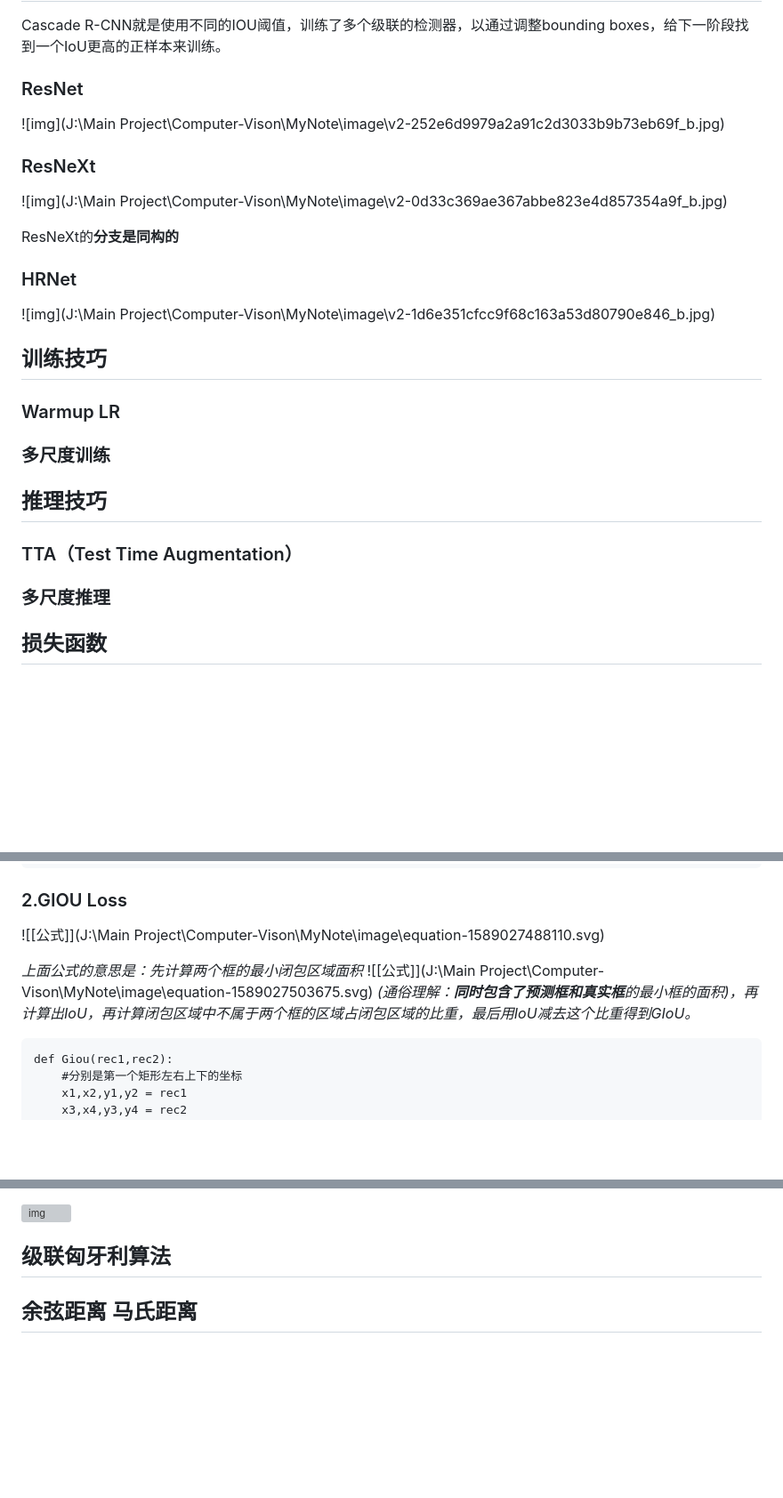
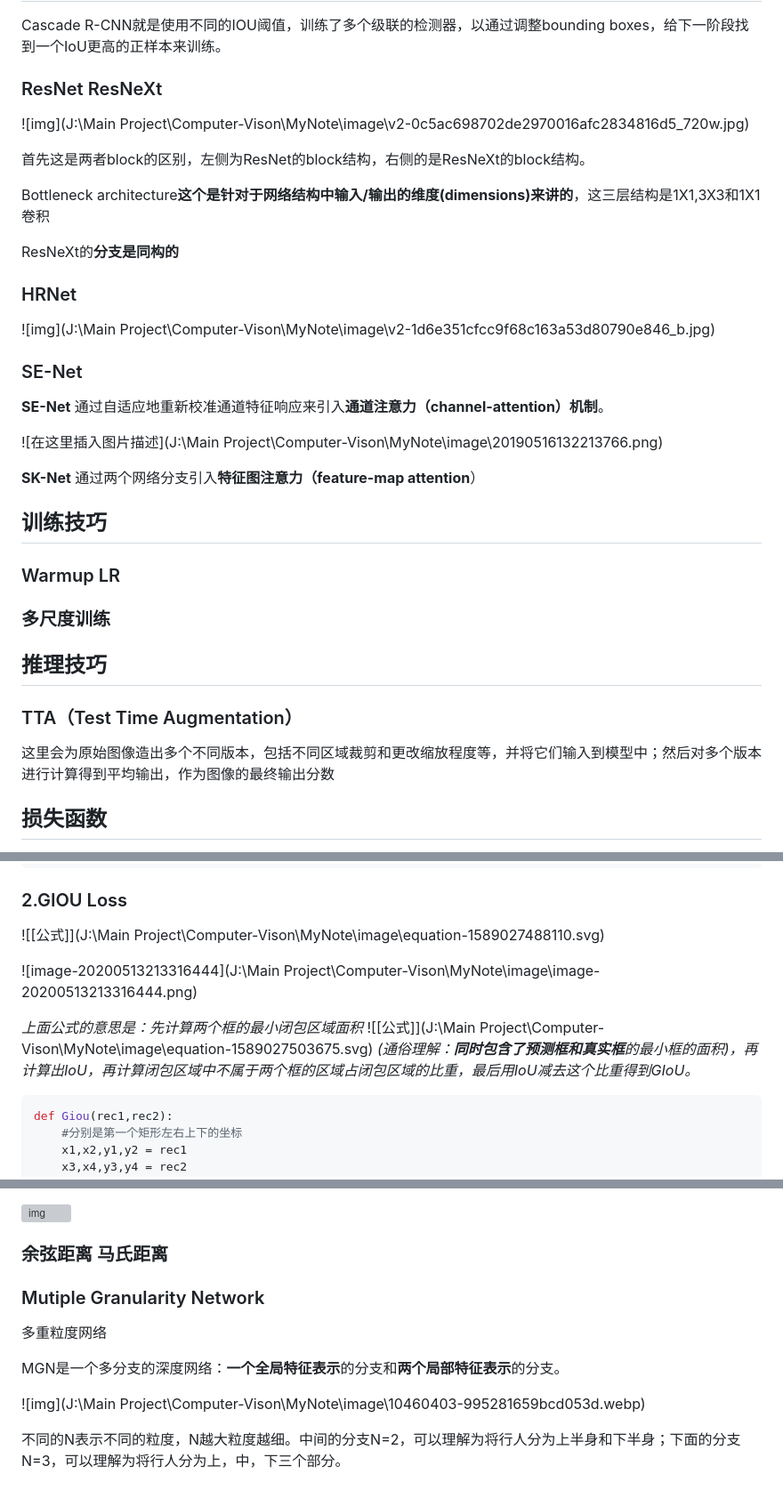
Before and after one commit to KeyForce/Computer-Vison, a Markdown page: MyNote/目标跟踪.md, 3 parts joined by grey strips. Shown: that part at 89% size. Drawn GitHub-style; blank space fills up the shorter version; grey boxes are pictures that could not be loaded.

````diff
--- a/MyNote/目标跟踪.md
+++ b/MyNote/目标跟踪.md
@@ -6,19 +6,29 @@
 
 Cascade R-CNN就是使用不同的IOU阈值，训练了多个级联的检测器，以通过调整bounding boxes，给下一阶段找到一个IoU更高的正样本来训练。
 
-### ResNet
+### ResNet ResNeXt
 
-![img](J:\Main Project\Computer-Vison\MyNote\image\v2-252e6d9979a2a91c2d3033b9b73eb69f_b.jpg)
+![img](J:\Main Project\Computer-Vison\MyNote\image\v2-0c5ac698702de2970016afc2834816d5_720w.jpg)
 
-### ResNeXt
 
-![img](J:\Main Project\Computer-Vison\MyNote\image\v2-0d33c369ae367abbe823e4d857354a9f_b.jpg)
+
+首先这是两者block的区别，左侧为ResNet的block结构，右侧的是ResNeXt的block结构。
+
+Bottleneck architecture**这个是针对于网络结构中输入/输出的维度(dimensions)来讲的**，这三层结构是1X1,3X3和1X1卷积
 
 ResNeXt的**分支是同构的**
 
 ### HRNet
 
 ![img](J:\Main Project\Computer-Vison\MyNote\image\v2-1d6e351cfcc9f68c163a53d80790e846_b.jpg)
+
+### SE-Net
+
+**SE-Net** 通过自适应地重新校准通道特征响应来引入**通道注意力（channel-attention）机制**。
+
+![在这里插入图片描述](J:\Main Project\Computer-Vison\MyNote\image\20190516132213766.png)
+
+**SK-Net** 通过两个网络分支引入**特征图注意力（feature-map attention**）
 
 ## 训练技巧
 
@@ -32,11 +42,7 @@ ResNeXt的**分支是同构的**
 
 ### TTA（Test Time Augmentation）
 
-### 多尺度推理
-
-
-
-
+这里会为原始图像造出多个不同版本，包括不同区域裁剪和更改缩放程度等，并将它们输入到模型中；然后对多个版本进行计算得到平均输出，作为图像的最终输出分数
 
 ## 损失函数
 
@@ -78,9 +84,11 @@ def Iou(box1, box2)
 
 ![[公式]](J:\Main Project\Computer-Vison\MyNote\image\equation-1589027488110.svg)
 
+![image-20200513213316444](J:\Main Project\Computer-Vison\MyNote\image\image-20200513213316444.png)
+
 *上面公式的意思是：先计算两个框的最小闭包区域面积* ![[公式]](J:\Main Project\Computer-Vison\MyNote\image\equation-1589027503675.svg) *(通俗理解：**同时包含了预测框和真实框**的最小框的面积)，再计算出IoU，再计算闭包区域中不属于两个框的区域占闭包区域的比重，最后用IoU减去这个比重得到GIoU。*
 
-```
+```python
 def Giou(rec1,rec2):
     #分别是第一个矩形左右上下的坐标
     x1,x2,y1,y2 = rec1
@@ -209,6 +217,14 @@ Frame 0：检测器检测到了3个detections，当前没有任何tracks，将
 
 
 
-## 级联匈牙利算法
+### 余弦距离 马氏距离
 
-## 余弦距离 马氏距离
+### Mutiple Granularity Network
+
+多重粒度网络
+
+MGN是一个多分支的深度网络：**一个全局特征表示**的分支和**两个局部特征表示**的分支。
+
+![img](J:\Main Project\Computer-Vison\MyNote\image\10460403-995281659bcd053d.webp)
+
+不同的N表示不同的粒度，N越大粒度越细。中间的分支N=2，可以理解为将行人分为上半身和下半身；下面的分支N=3，可以理解为将行人分为上，中，下三个部分。
````
Also changed, not shown: MyNote/面试问题.md (+9 -1 lines), MyNote/image/20190516132213766.png (added), MyNote/image/image-20200513213316444.png (added), MyNote/image/v2-0c5ac698702de2970016afc2834816d5_720w.jpg (added), MyNote/image/v2-17d64df1108abd9794a9305828160825_720w.jpg (added), 1 other file.
